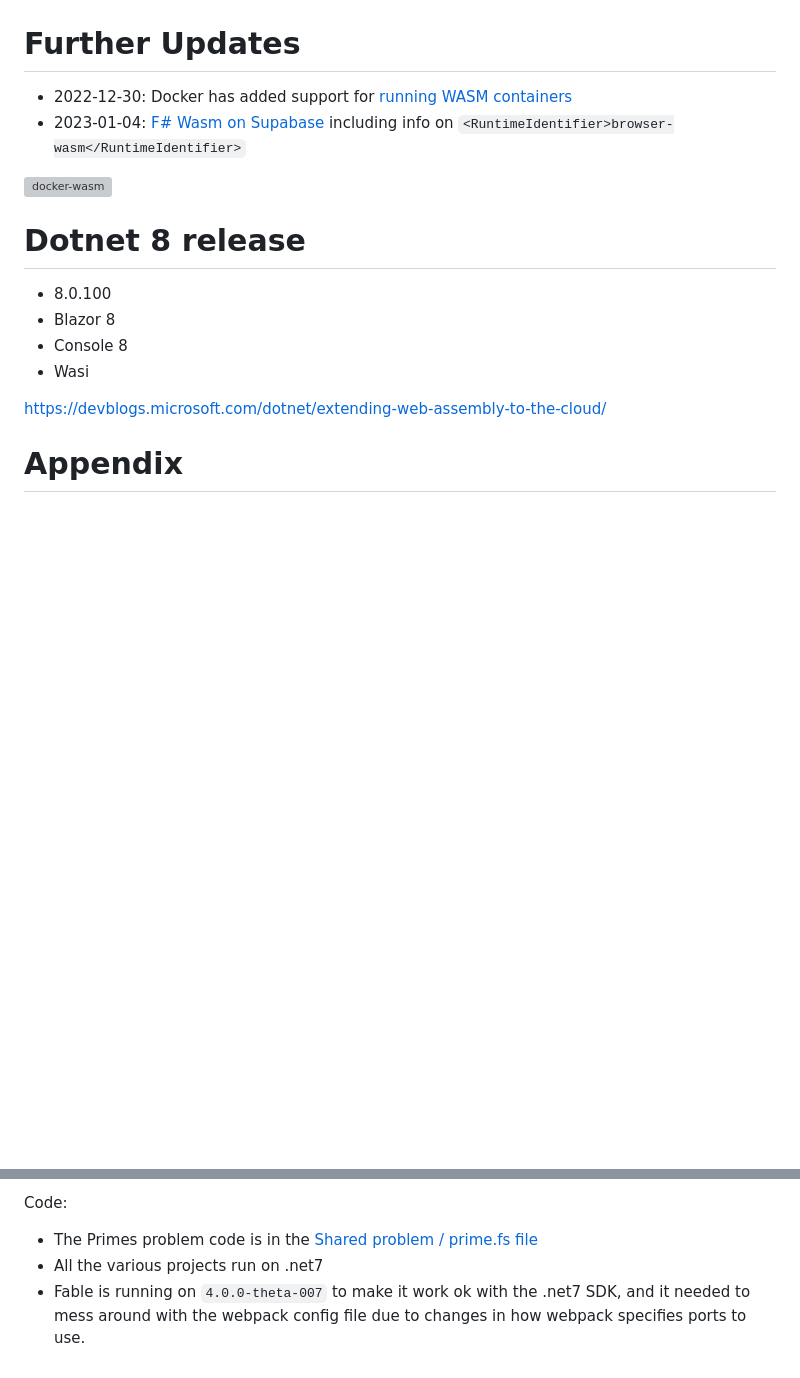
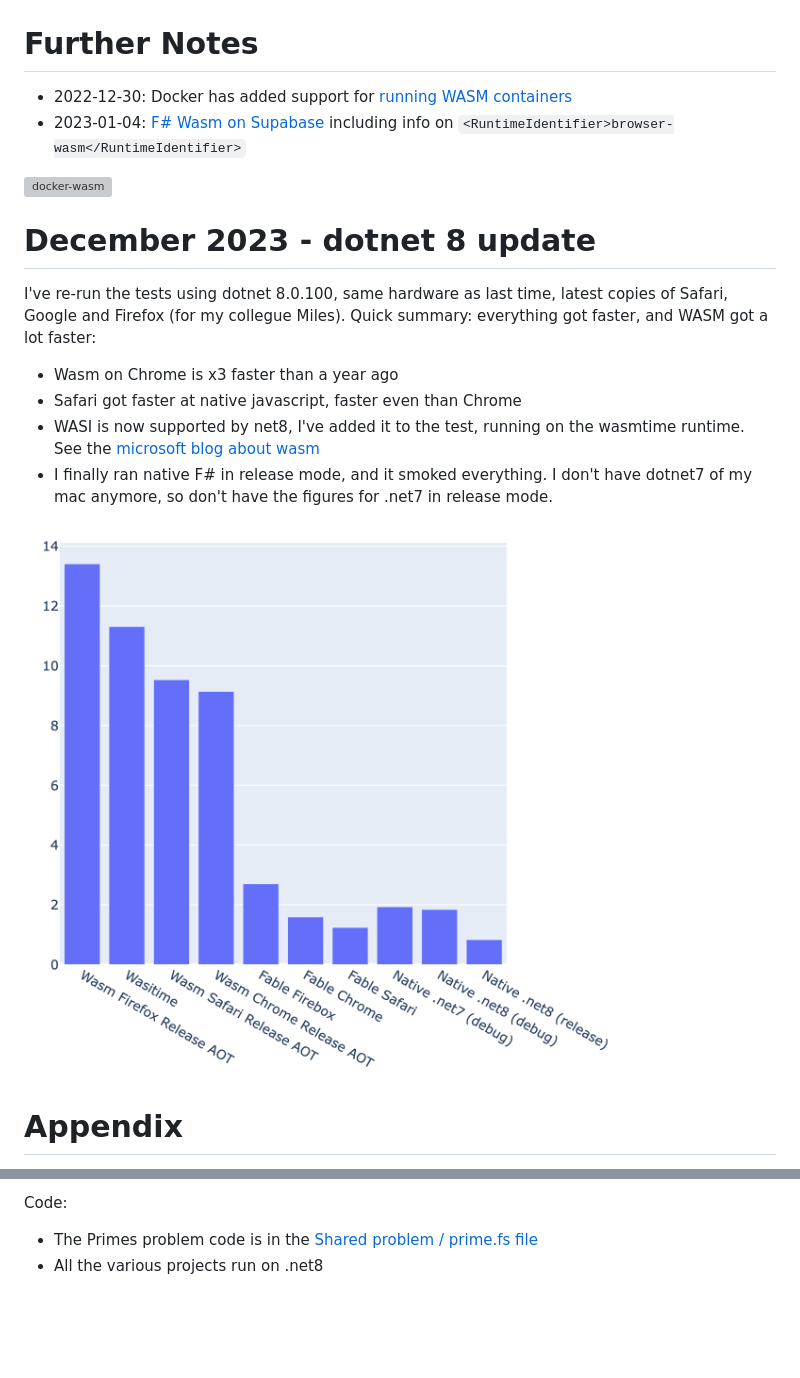
Before and after one commit to davidglassborow/fsharp-wasm, a Markdown page: readme.md, 2 parts joined by grey strips. Rendered like a GitHub page; pictures changed too: Images/results-8.png (added); blank space fills up the shorter version; grey boxes are pictures that could not be loaded.

Commit message:
Add results to readme

```diff
--- a/readme.md
+++ b/readme.md
@@ -168,21 +168,24 @@ You can see Release builds help a fair bit, and AOT a little bit more, but Fable
 
 ![perf-aot](Images/results-aot.png)
 
-# Further Updates
+# Further Notes
 
 - 2022-12-30: Docker has added support for [running WASM containers](https://docs.docker.com/desktop/wasm/)
 - 2023-01-04: [F# Wasm on Supabase](https://hashset.dev/article/19_f_in_strange_places_supabase_edge_functions) including info on `<RuntimeIdentifier>browser-wasm</RuntimeIdentifier>`
 
 ![docker-wasm](https://www.docker.com/wp-content/uploads/2022/10/docker-containerd-wasm-diagram.png)
 
-# Dotnet 8 release
+# December 2023 - dotnet 8 update
 
-- 8.0.100
-- Blazor 8
-- Console 8
-- Wasi
+I've re-run the tests using dotnet 8.0.100, same hardware as last time, latest copies of Safari, Google and Firefox (for my collegue Miles).
+Quick summary: everything got faster, and WASM got a lot faster:
 
-https://devblogs.microsoft.com/dotnet/extending-web-assembly-to-the-cloud/
+- Wasm on Chrome is x3 faster than a year ago
+- Safari got faster at native javascript, faster even than Chrome
+- WASI is now supported by net8, I've added it to the test, running on the wasmtime runtime. See the [microsoft blog about wasm](https://devblogs.microsoft.com/dotnet/extending-web-assembly-to-the-cloud/)
+- I finally ran native F# in release mode, and it smoked everything. I don't have dotnet7 of my mac anymore, so don't have the figures for .net7 in release mode.
+
+![perf-8](Images/results-8.png)
 
 # Appendix
 
@@ -200,5 +203,4 @@ Misc references:
 Code:
 
 - The Primes problem code is in the [Shared problem / prime.fs file](SharedProblem/Prime.fs)
-- All the various projects run on .net7
-- Fable is running on `4.0.0-theta-007` to make it work ok with the .net7 SDK, and it needed to mess around with the webpack config file due to changes in how webpack specifies ports to use.
+- All the various projects run on .net8
```
Also changed, not shown: 1 other file.
